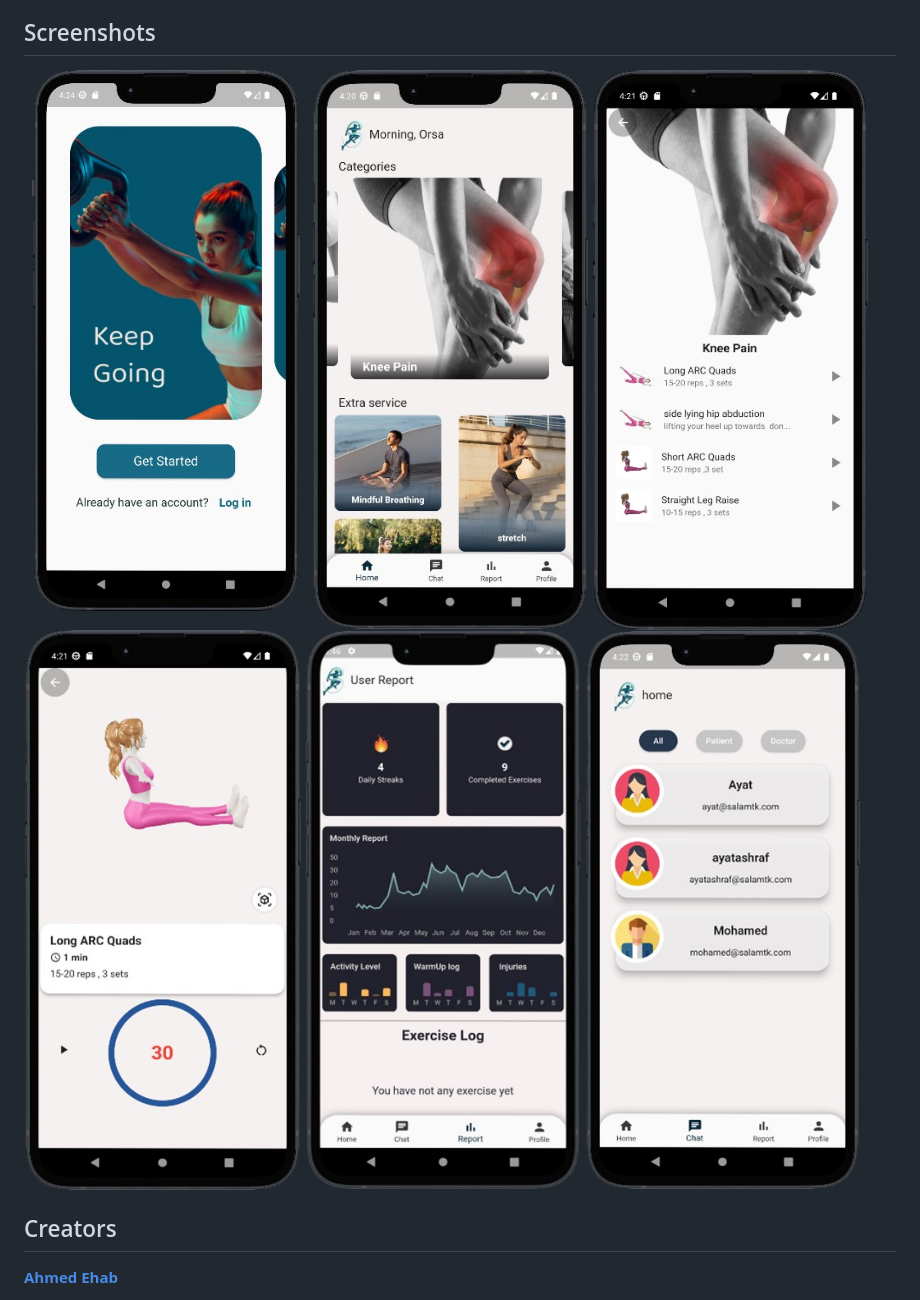
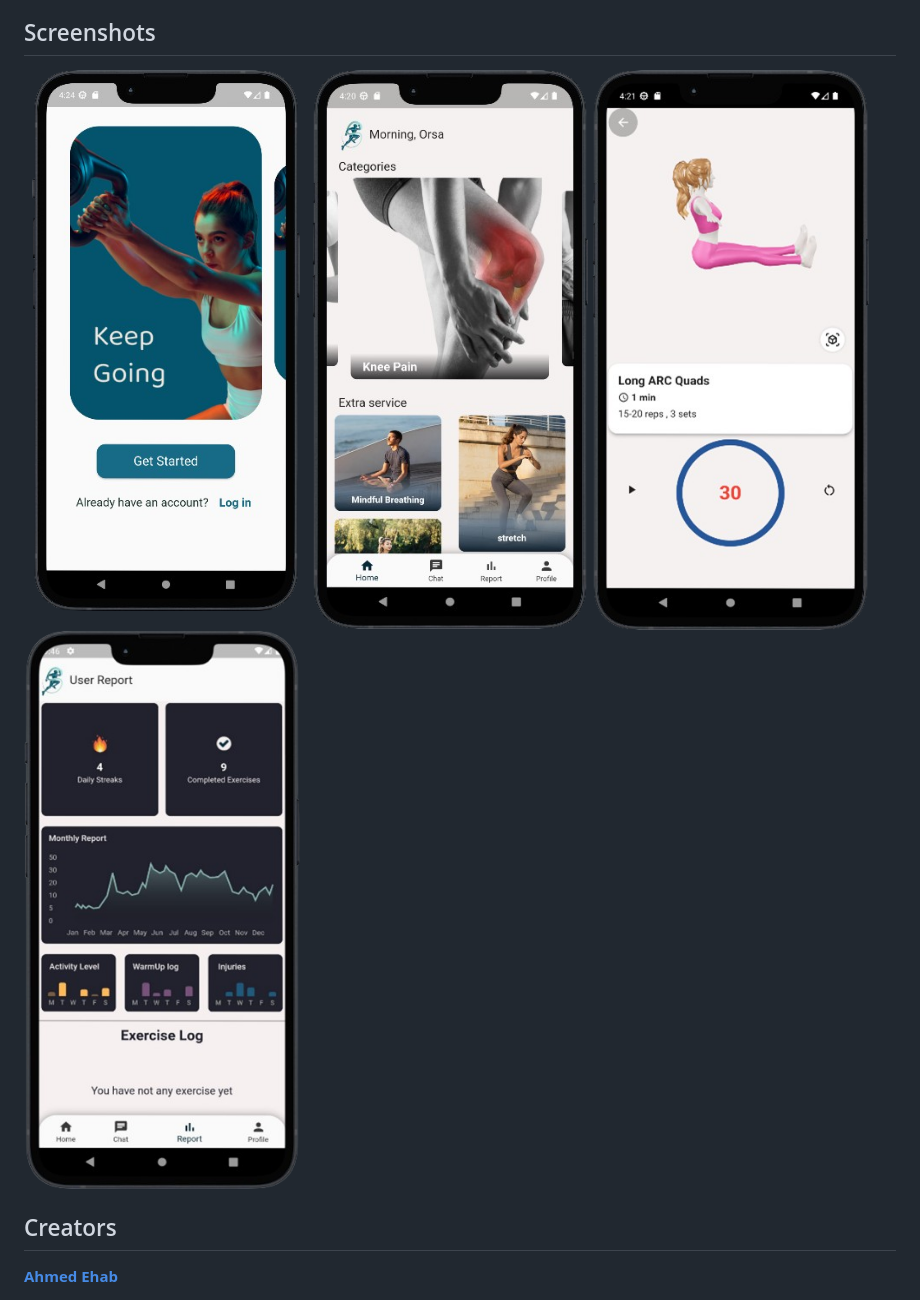
Before and after one commit to Mohamednabih1/graduation-project, a Markdown page: README.md, the part around the change. Rendered like a GitHub page.

```diff
--- a/README.md
+++ b/README.md
@@ -102,8 +102,8 @@ The app is continuously updated with new exercises, features, and improvements b
 
 ## Screenshots
 
- ![](assets/screensshots/Picture7.png)  ![](assets/screensshots/Picture2.png)  ![](assets/screensshots/Picture4.png)
- ![](assets/screensshots/Picture5.png)  ![](assets/screensshots/Picture6.png)  ![](assets/screensshots/Picture8.png)
+ ![](assets/screensshots/Picture7.png)  ![](assets/screensshots/Picture2.png)
+ ![](assets/screensshots/Picture5.png)  ![](assets/screensshots/Picture6.png)
 
 
 ## Creators
```
